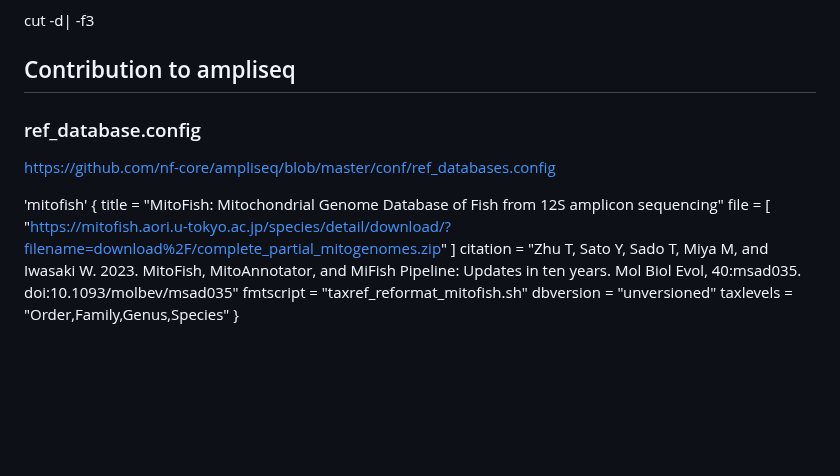
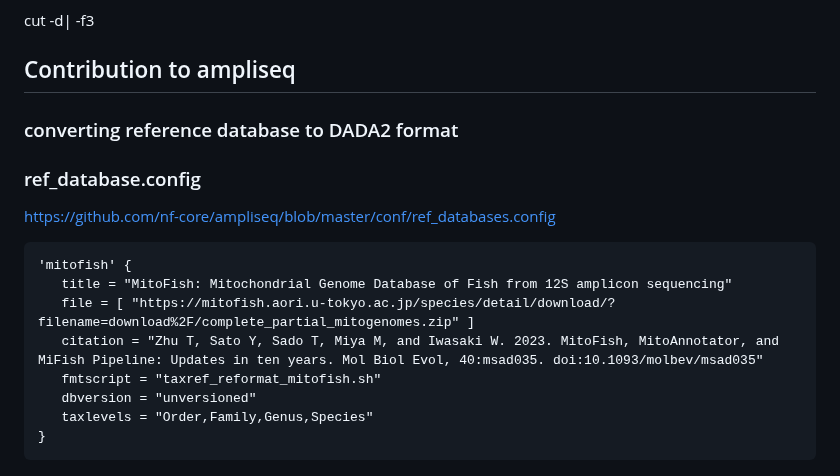
Before and after one commit to emmastrand/GMGI_Notebook, a Markdown page: posts/2024-02-27 eDNA workflow 12S.md, the part around one of its changes. Drawn GitHub-style; blank space fills up the shorter version.

Commit message:
eDNA workflow testing custom database

````diff
--- a/posts/2024-02-27 eDNA workflow 12S.md
+++ b/posts/2024-02-27 eDNA workflow 12S.md
@@ -212,7 +211,7 @@ cut -d| -f3
 
 ## Contribution to ampliseq
 
-###
+### converting reference database to DADA2 format
 
 
 
@@ -220,6 +219,7 @@ cut -d| -f3
 
 https://github.com/nf-core/ampliseq/blob/master/conf/ref_databases.config
 
+```
 'mitofish' {
    title = "MitoFish: Mitochondrial Genome Database of Fish from 12S amplicon sequencing"
    file = [ "https://mitofish.aori.u-tokyo.ac.jp/species/detail/download/?filename=download%2F/complete_partial_mitogenomes.zip" ]
@@ -228,3 +228,4 @@ https://github.com/nf-core/ampliseq/blob/master/conf/ref_databases.config
    dbversion = "unversioned"
    taxlevels = "Order,Family,Genus,Species"
 }
+```
````
Also changed, not shown: other parts of posts/2024-02-27 eDNA workflow 12S.md (+0 -1 lines).
